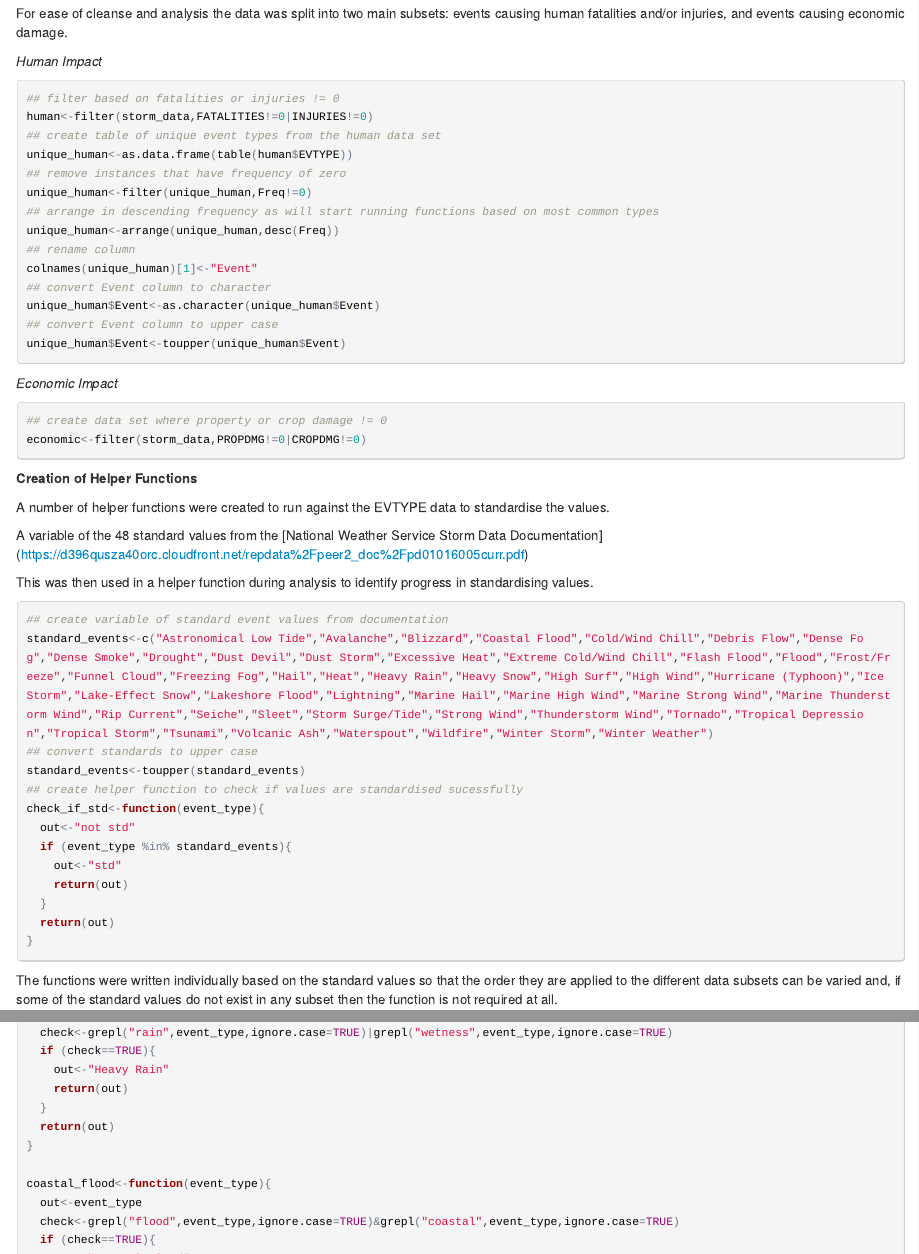
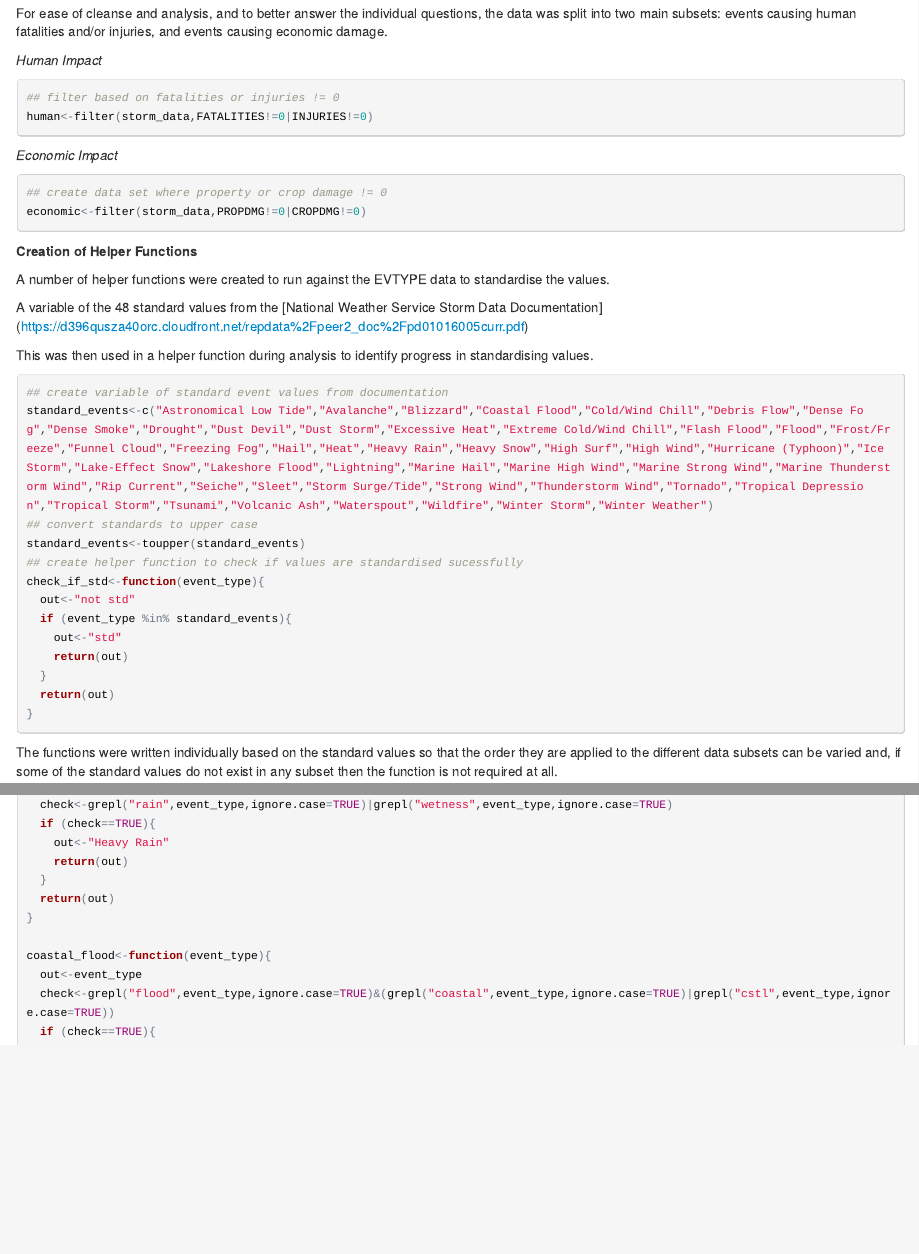
Before and after one commit to girldewhirle/Storm_Data_Project, an R Markdown document (Storm.Rmd): the page in a window 1100 px wide, from 1440 px down before the commit and from 1580 px down after it, so that both start at the same text, and a second part further down, joined at a grey line. The pictures show the output file Storm.html that the author committed with the source, opened offline.

Commit message:
Additional explaination added
Additional explaination added

````diff
--- a/Storm.Rmd
+++ b/Storm.Rmd
@@ -36,25 +36,13 @@ storm_data<-read.csv("Stormdata",header=TRUE)
 storm_data$BGN_DATE<-mdy_hms(storm_data$BGN_DATE)
 ```
 
-For ease of cleanse and analysis the data was split into two main subsets: events causing human fatalities and/or injuries, and events causing economic damage.
+For ease of cleanse and analysis, and to better answer the individual questions, the data was split into two main subsets: events causing human fatalities and/or injuries, and events causing economic damage.
 
 *Human Impact*
 
 ```{r,echo=TRUE}
 ## filter based on fatalities or injuries != 0
 human<-filter(storm_data,FATALITIES!=0|INJURIES!=0)
-## create table of unique event types from the human data set
-unique_human<-as.data.frame(table(human$EVTYPE))
-## remove instances that have frequency of zero
-unique_human<-filter(unique_human,Freq!=0)
-## arrange in descending frequency as will start running functions based on most common types
-unique_human<-arrange(unique_human,desc(Freq))
-## rename column
-colnames(unique_human)[1]<-"Event"
-## convert Event column to character
-unique_human$Event<-as.character(unique_human$Event)
-## convert Event column to upper case
-unique_human$Event<-toupper(unique_human$Event)
 ```
 
 *Economic Impact*
@@ -118,7 +104,7 @@ heavy_rain<-function(event_type){
 
 coastal_flood<-function(event_type){
   out<-event_type
-  check<-grepl("flood",event_type,ignore.case=TRUE)&grepl("coastal",event_type,ignore.case=TRUE)
+  check<-grepl("flood",event_type,ignore.case=TRUE)&(grepl("coastal",event_type,ignore.case=TRUE)|grepl("cstl",event_type,ignore.case=TRUE))
   if (check==TRUE){
     out<-"Coastal Flood"
     return(out)
````
Also changed, not shown: Storm.html, Storm.Rmd (24 more changed lines).
